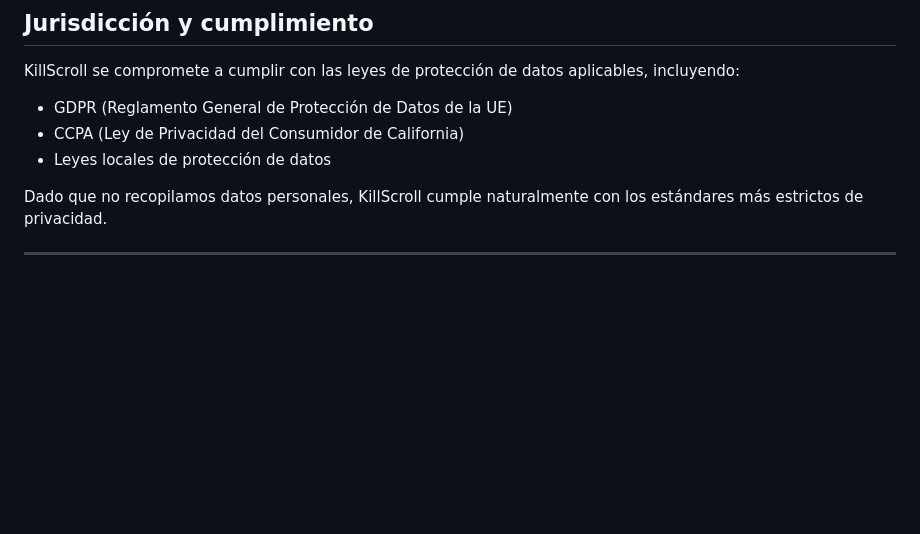
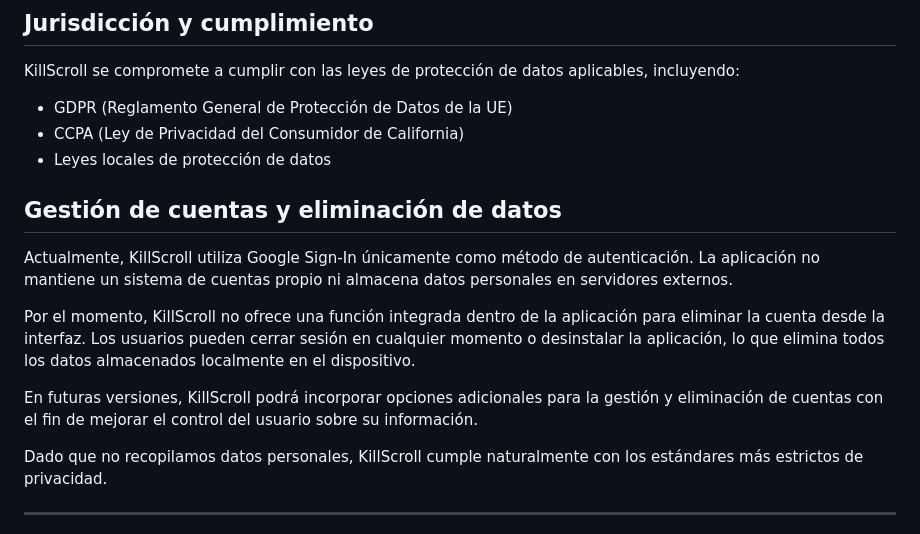
Before and after one commit to gaelidone/killscroll-privacy, a Markdown page: index.md, the part around the change. GitHub-like rendering; blank space fills up the shorter version.

```diff
--- a/index.md
+++ b/index.md
@@ -99,6 +99,15 @@ KillScroll se compromete a cumplir con las leyes de protección de datos aplicab
 - CCPA (Ley de Privacidad del Consumidor de California)
 - Leyes locales de protección de datos
 
+## Gestión de cuentas y eliminación de datos
+
+Actualmente, KillScroll utiliza Google Sign-In únicamente como método de autenticación. La aplicación no mantiene un sistema de cuentas propio ni almacena datos personales en servidores externos.
+
+Por el momento, KillScroll no ofrece una función integrada dentro de la aplicación para eliminar la cuenta desde la interfaz. Los usuarios pueden cerrar sesión en cualquier momento o desinstalar la aplicación, lo que elimina todos los datos almacenados localmente en el dispositivo.
+
+En futuras versiones, KillScroll podrá incorporar opciones adicionales para la gestión y eliminación de cuentas con el fin de mejorar el control del usuario sobre su información.
+
+
 Dado que no recopilamos datos personales, KillScroll cumple naturalmente con los estándares más estrictos de privacidad.
 
 ---
```
